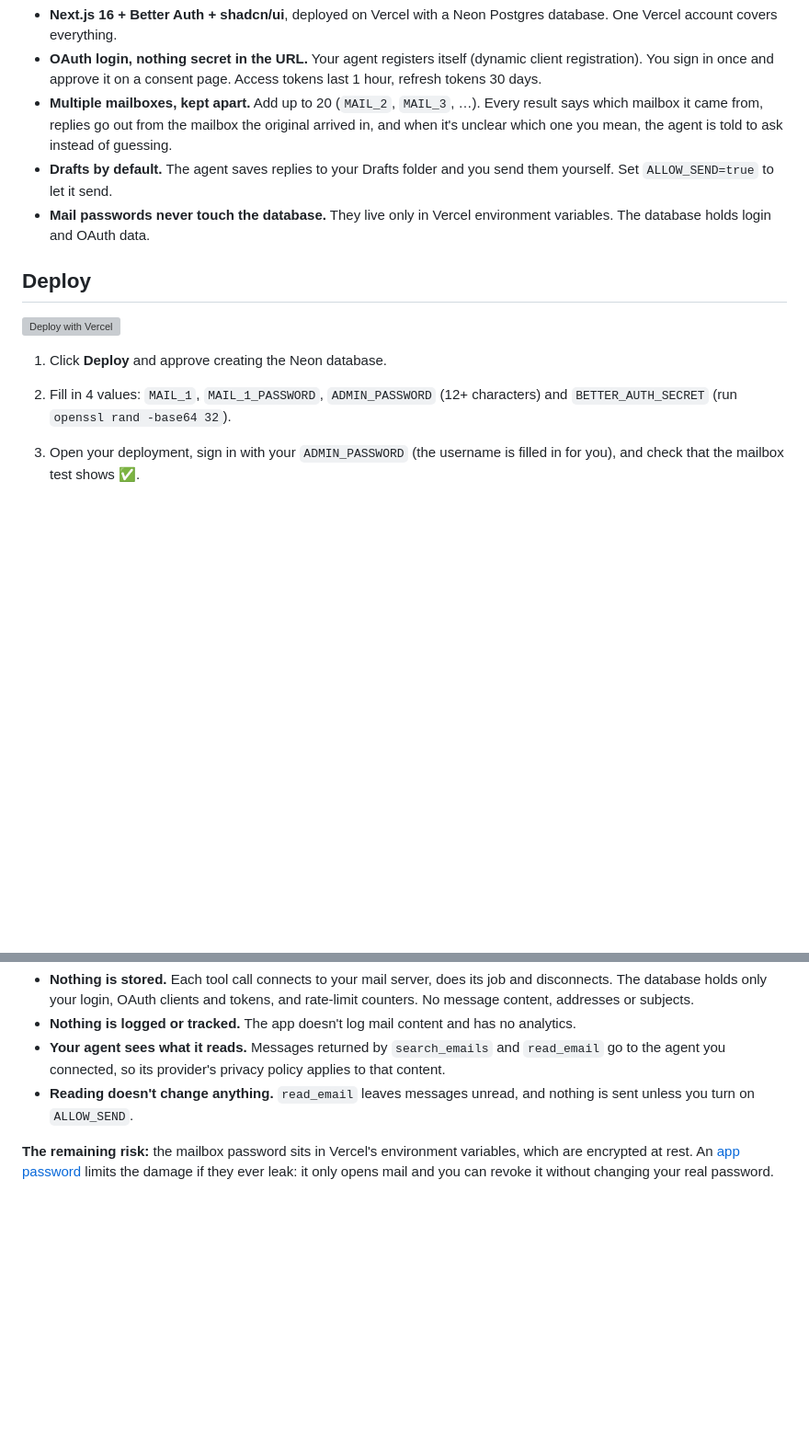
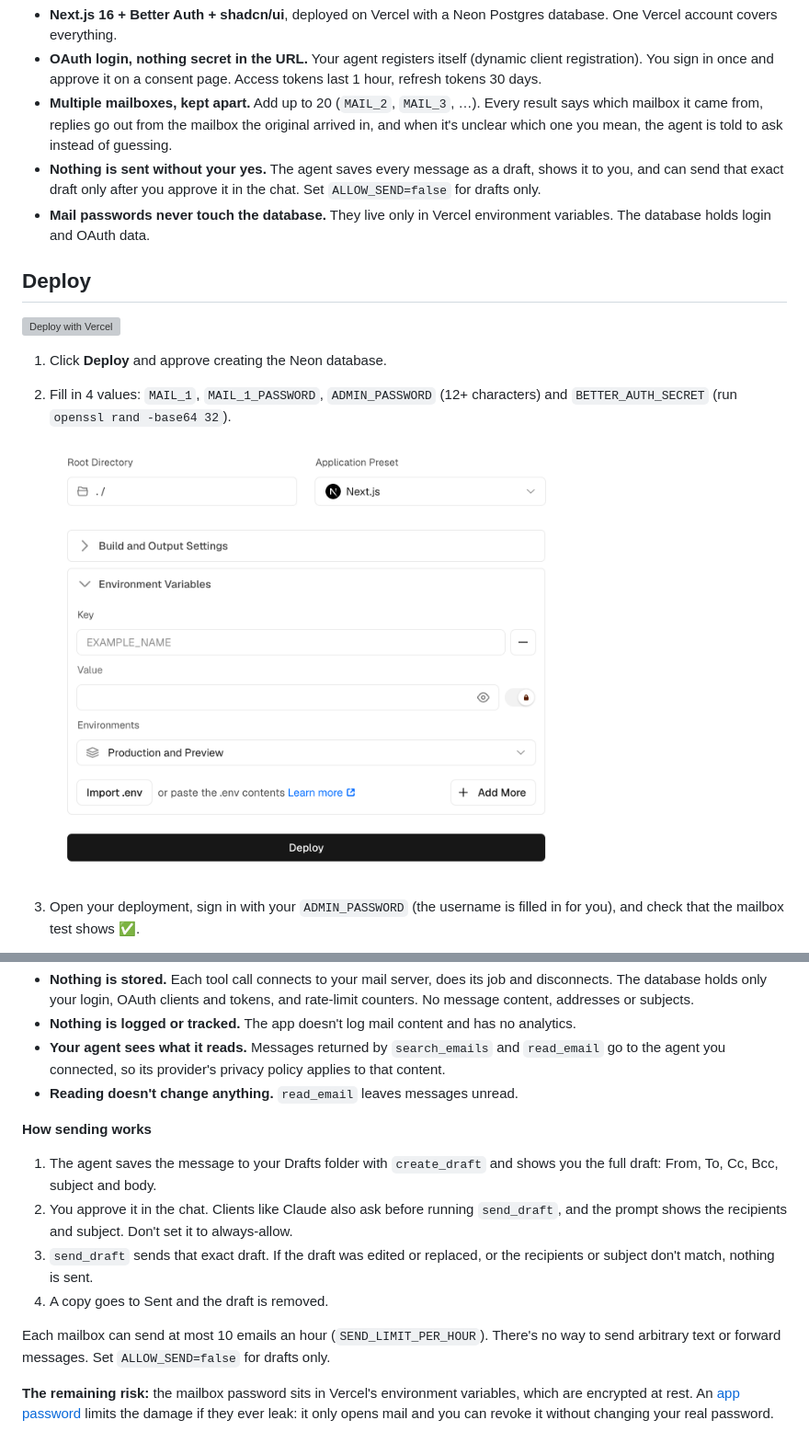
Before and after one commit to harrywang/imap-mcp, a Markdown page: README.md, 2 parts joined by grey strips. Shown at 92% size. GitHub-like rendering; pictures changed too: docs/vercel-env.png (added); blank space fills up the shorter version; grey boxes are pictures that could not be loaded.

```diff
--- a/README.md
+++ b/README.md
@@ -7,7 +7,7 @@ A personal MCP server that gives AI agents (Claude, ChatGPT, Cursor, VS Code, or
 - **Next.js 16 + Better Auth + shadcn/ui**, deployed on Vercel with a Neon Postgres database. One Vercel account covers everything.
 - **OAuth login, nothing secret in the URL.** Your agent registers itself (dynamic client registration). You sign in once and approve it on a consent page. Access tokens last 1 hour, refresh tokens 30 days.
 - **Multiple mailboxes, kept apart.** Add up to 20 (`MAIL_2`, `MAIL_3`, …). Every result says which mailbox it came from, replies go out from the mailbox the original arrived in, and when it's unclear which one you mean, the agent is told to ask instead of guessing.
-- **Drafts by default.** The agent saves replies to your Drafts folder and you send them yourself. Set `ALLOW_SEND=true` to let it send.
+- **Nothing is sent without your yes.** The agent saves every message as a draft, shows it to you, and can send that exact draft only after you approve it in the chat. Set `ALLOW_SEND=false` for drafts only.
 - **Mail passwords never touch the database.** They live only in Vercel environment variables. The database holds login and OAuth data.
 
 ## Deploy
@@ -16,6 +16,8 @@ A personal MCP server that gives AI agents (Claude, ChatGPT, Cursor, VS Code, or
 
 1. Click **Deploy** and approve creating the Neon database.
 2. Fill in 4 values: `MAIL_1`, `MAIL_1_PASSWORD`, `ADMIN_PASSWORD` (12+ characters) and `BETTER_AUTH_SECRET` (run `openssl rand -base64 32`).
+
+   <img src="docs/vercel-env.png" alt="Vercel's Environment Variables form" width="560">
 3. Open your deployment, sign in with your `ADMIN_PASSWORD` (the username is filled in for you), and check that the mailbox test shows ✅.
 
    The username is `admin@imap-mcp.local` and doesn't matter. This app has exactly one login, sign-up is disabled, and the sign-in page fills it in for you, so the password is the only thing that protects it. It has to look like an email address because the login system (Better Auth's email-and-password sign-in) only accepts email-formatted usernames. No mail is ever sent to it, and it doesn't need to be a real address or match your mailbox. To change it, set `ADMIN_EMAIL`.
@@ -89,7 +92,16 @@ With several mailboxes, the server keeps them apart:
 - **Nothing is stored.** Each tool call connects to your mail server, does its job and disconnects. The database holds only your login, OAuth clients and tokens, and rate-limit counters. No message content, addresses or subjects.
 - **Nothing is logged or tracked.** The app doesn't log mail content and has no analytics.
 - **Your agent sees what it reads.** Messages returned by `search_emails` and `read_email` go to the agent you connected, so its provider's privacy policy applies to that content.
-- **Reading doesn't change anything.** `read_email` leaves messages unread, and nothing is sent unless you turn on `ALLOW_SEND`.
+- **Reading doesn't change anything.** `read_email` leaves messages unread.
+
+**How sending works**
+
+1. The agent saves the message to your Drafts folder with `create_draft` and shows you the full draft: From, To, Cc, Bcc, subject and body.
+2. You approve it in the chat. Clients like Claude also ask before running `send_draft`, and the prompt shows the recipients and subject. Don't set it to always-allow.
+3. `send_draft` sends that exact draft. If the draft was edited or replaced, or the recipients or subject don't match, nothing is sent.
+4. A copy goes to Sent and the draft is removed.
+
+Each mailbox can send at most 10 emails an hour (`SEND_LIMIT_PER_HOUR`). There's no way to send arbitrary text or forward messages. Set `ALLOW_SEND=false` for drafts only.
 
 **The remaining risk:** the mailbox password sits in Vercel's environment variables, which are encrypted at rest. An [app password](#mailbox-passwords) limits the damage if they ever leak: it only opens mail and you can revoke it without changing your real password.
 
```
Also changed, not shown: other parts of README.md (+5 -4 lines), 8 other files.
